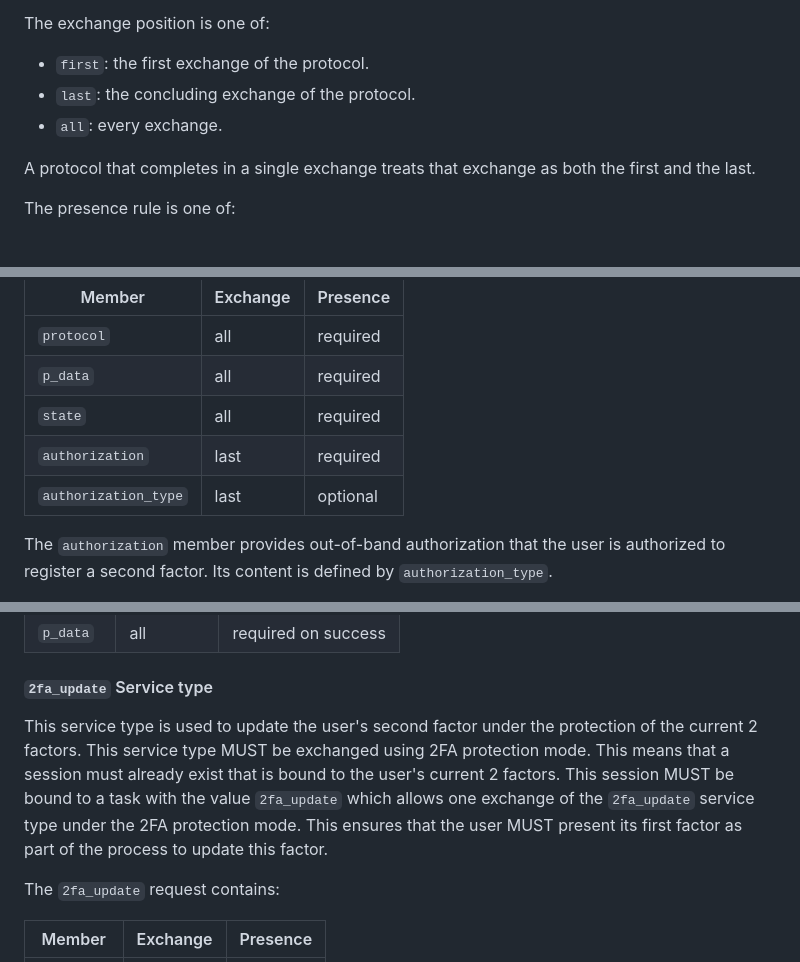
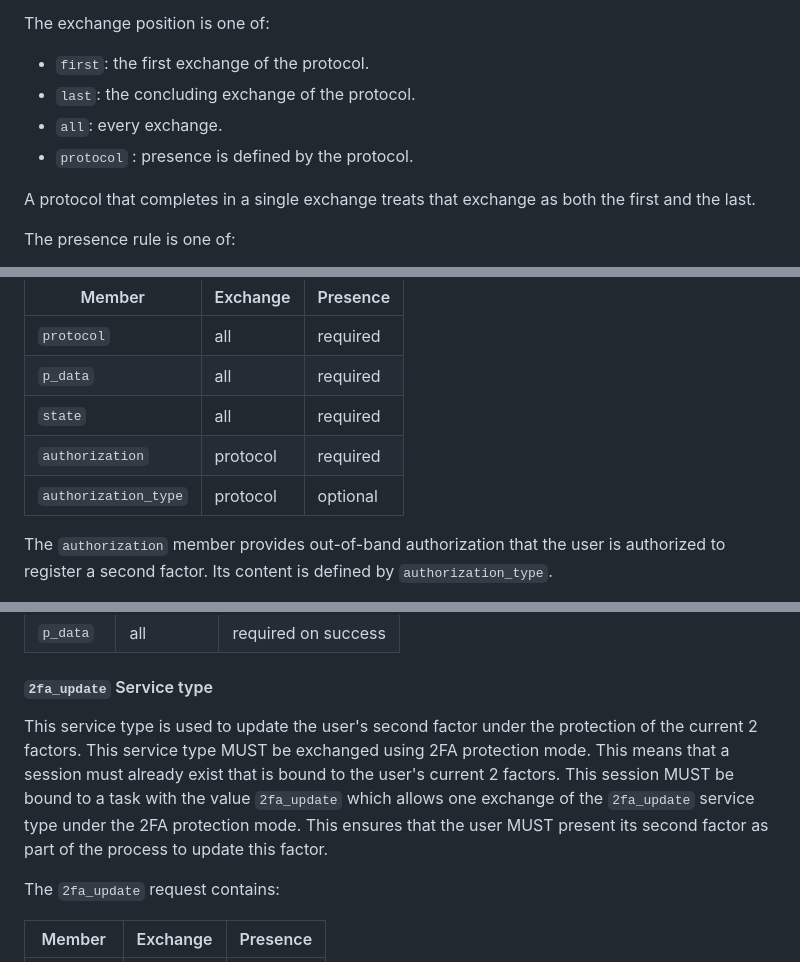
Before and after one commit to Razumain/r2ps-ietf-draft, a Markdown page: draft-santesson-r2ps.md, 3 parts joined by grey strips. GitHub-like rendering.

```diff
--- a/draft-santesson-r2ps.md
+++ b/draft-santesson-r2ps.md
@@ -304,6 +304,7 @@ The exchange position is one of:
 - `first`: the first exchange of the protocol.
 - `last`: the concluding exchange of the protocol.
 - `all`: every exchange.
+- `protocol` : presence is defined by the protocol.
 
 A protocol that completes in a single exchange treats that exchange as both the first and the last.
 
@@ -366,8 +367,8 @@ The `2fa_registration` request contains:
 | `protocol` | all | required |
 | `p_data` | all | required |
 | `state` | all | required |
-| `authorization` | last | required |
-| `authorization_type` | last | optional |
+| `authorization` | protocol | required |
+| `authorization_type` | protocol | optional |
 
 The `authorization` member provides out-of-band authorization that the user is authorized to register a second factor. Its content is defined by `authorization_type`.
 
@@ -386,7 +387,7 @@ The `2fa_registration` response contains:
 
 #### `2fa_update` Service type
 
-This service type is used to update the user's second factor under the protection of the current 2 factors. This service type MUST be exchanged using 2FA protection mode. This means that a session must already exist that is bound to the user's current 2 factors. This session MUST be bound to a task with the value `2fa_update` which allows one exchange of the `2fa_update` service type under the 2FA protection mode. This ensures that the user MUST present its first factor as part of the process to update this factor.
+This service type is used to update the user's second factor under the protection of the current 2 factors. This service type MUST be exchanged using 2FA protection mode. This means that a session must already exist that is bound to the user's current 2 factors. This session MUST be bound to a task with the value `2fa_update` which allows one exchange of the `2fa_update` service type under the 2FA protection mode. This ensures that the user MUST present its second factor as part of the process to update this factor.
 
 The `2fa_update` request contains:
 
```
Also changed, not shown: other parts of draft-santesson-r2ps.md (+4 -0 lines).
